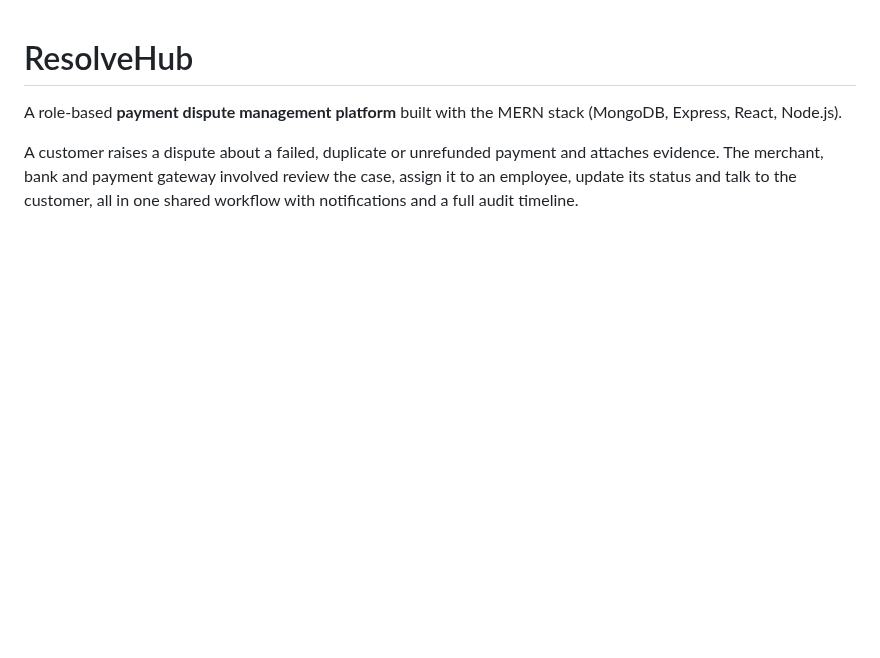
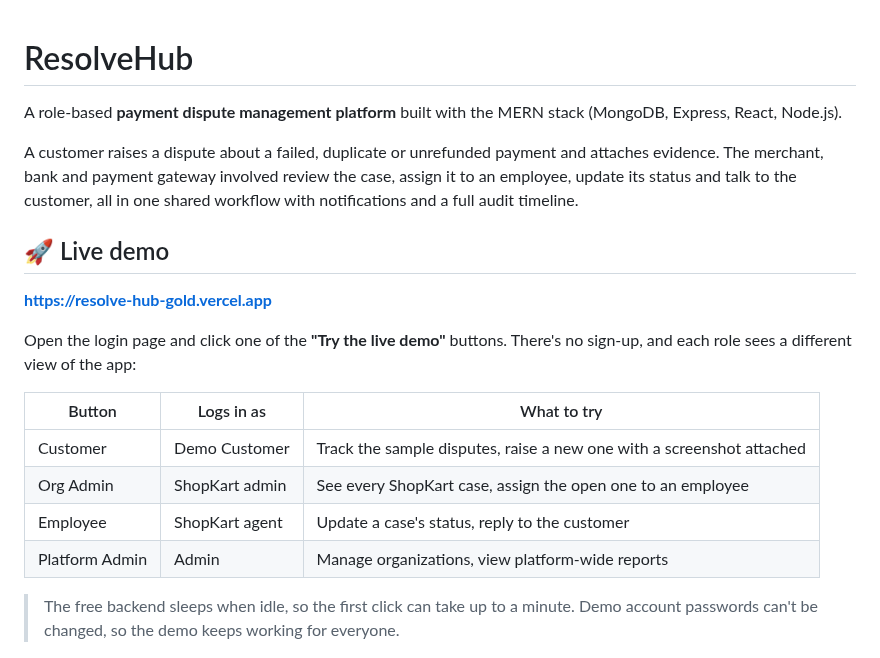
Before and after one commit to meenakshisatpathy20-del/ResolveHub, a Markdown page: README.md, the part around one of its changes. Rendered like a GitHub page; blank space fills up the shorter version.

```diff
--- a/README.md
+++ b/README.md
@@ -3,6 +3,22 @@
 A role-based **payment dispute management platform** built with the MERN stack (MongoDB, Express, React, Node.js).
 
 A customer raises a dispute about a failed, duplicate or unrefunded payment and attaches evidence. The merchant, bank and payment gateway involved review the case, assign it to an employee, update its status and talk to the customer, all in one shared workflow with notifications and a full audit timeline.
+
+## 🚀 Live demo
+
+**https://resolve-hub-gold.vercel.app**
+
+Open the login page and click one of the **"Try the live demo"** buttons. There's no sign-up, and each role sees a different view of the app:
+
+| Button | Logs in as | What to try |
+|---|---|---|
+| Customer | Demo Customer | Track the sample disputes, raise a new one with a screenshot attached |
+| Org Admin | ShopKart admin | See every ShopKart case, assign the open one to an employee |
+| Employee | ShopKart agent | Update a case's status, reply to the customer |
+| Platform Admin | Admin | Manage organizations, view platform-wide reports |
+
+> The free backend sleeps when idle, so the first click can take up to a minute.
+> Demo account passwords can't be changed, so the demo keeps working for everyone.
 
 ![Dispute details](docs/screenshots/orgadmin-dispute.png)
 
```
Also changed, not shown: other parts of README.md (+3 -1 lines), docs/screenshots/customer-dashboard.png, docs/screenshots/login.png, docs/screenshots/reports.png, 10 other files.
